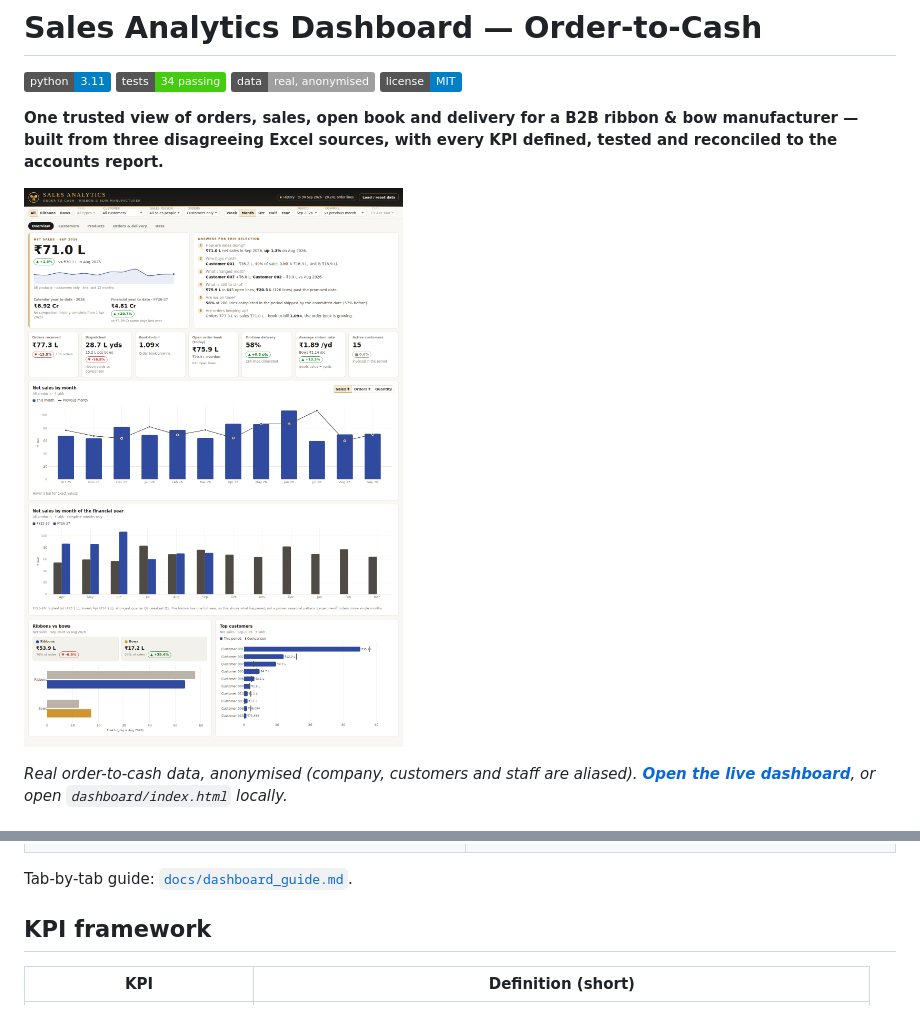
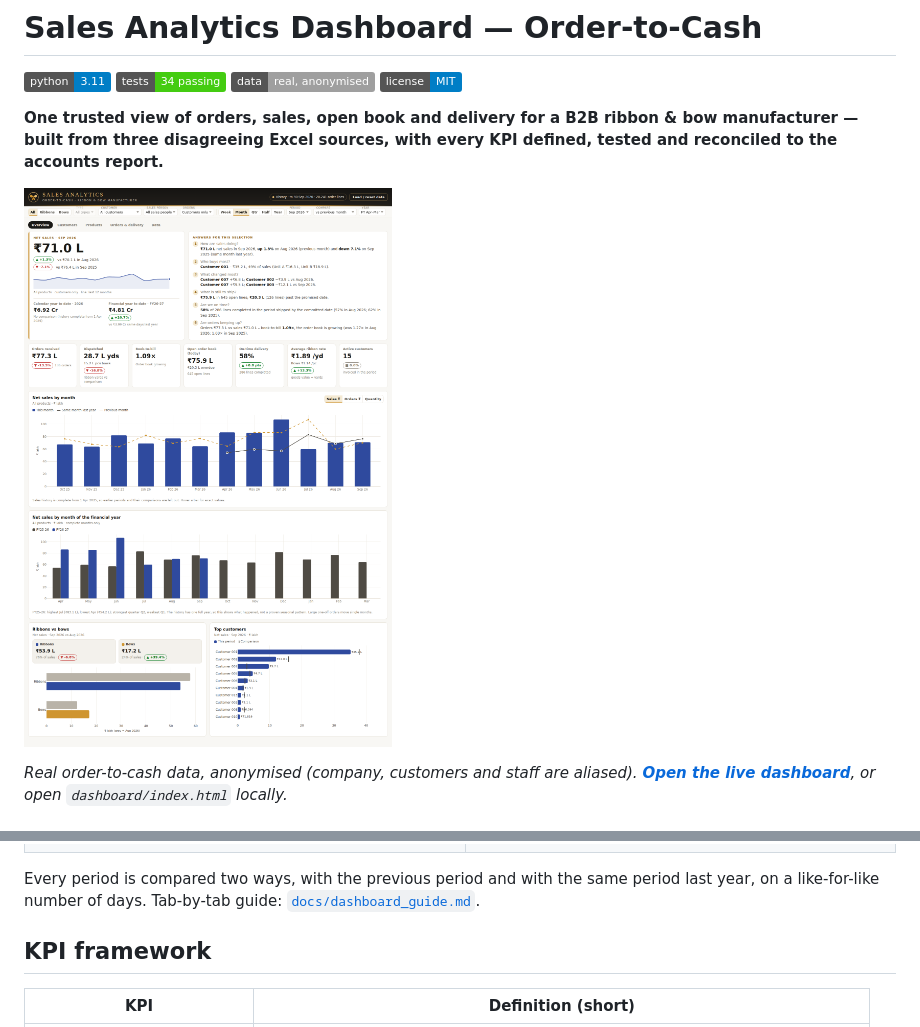
Before and after one commit to krishnasai-pentakota/sales-analytics-dashboard, a Markdown page: README.md, 2 parts joined by grey strips. GitHub-like rendering; pictures changed too: screenshots/executive_overview.png; badges without logos.

Commit message:
Compare every period two ways: previous period and same period last year

```diff
--- a/README.md
+++ b/README.md
@@ -36,7 +36,7 @@ Each with Finding / Evidence / Interpretation / Action: [`docs/business_insights
 | ![Customers](screenshots/customer_analysis.png) **Customers** — who drives it, who is slipping | ![Products](screenshots/product_mix.png) **Products** — mix, widths, realised rates |
 | ![Orders](screenshots/orders_and_delivery.png) **Orders & delivery** — open book, overdue, on-time | ![Data](screenshots/data_quality_and_reconciliation.png) **Data** — coverage and reconciliation |
 
-Tab-by-tab guide: [`docs/dashboard_guide.md`](docs/dashboard_guide.md).
+Every period is compared two ways, with the previous period and with the same period last year, on a like-for-like number of days. Tab-by-tab guide: [`docs/dashboard_guide.md`](docs/dashboard_guide.md).
 
 ## KPI framework
 | KPI | Definition (short) |
```
Also changed, not shown: docs/dashboard_guide.md (+2 -2 lines), docs/metric_dictionary.md (+1 -1 lines), screenshots/customer_analysis.png, screenshots/data_quality_and_reconciliation.png, screenshots/orders_and_delivery.png, screenshots/product_mix.png, 5 other files.
